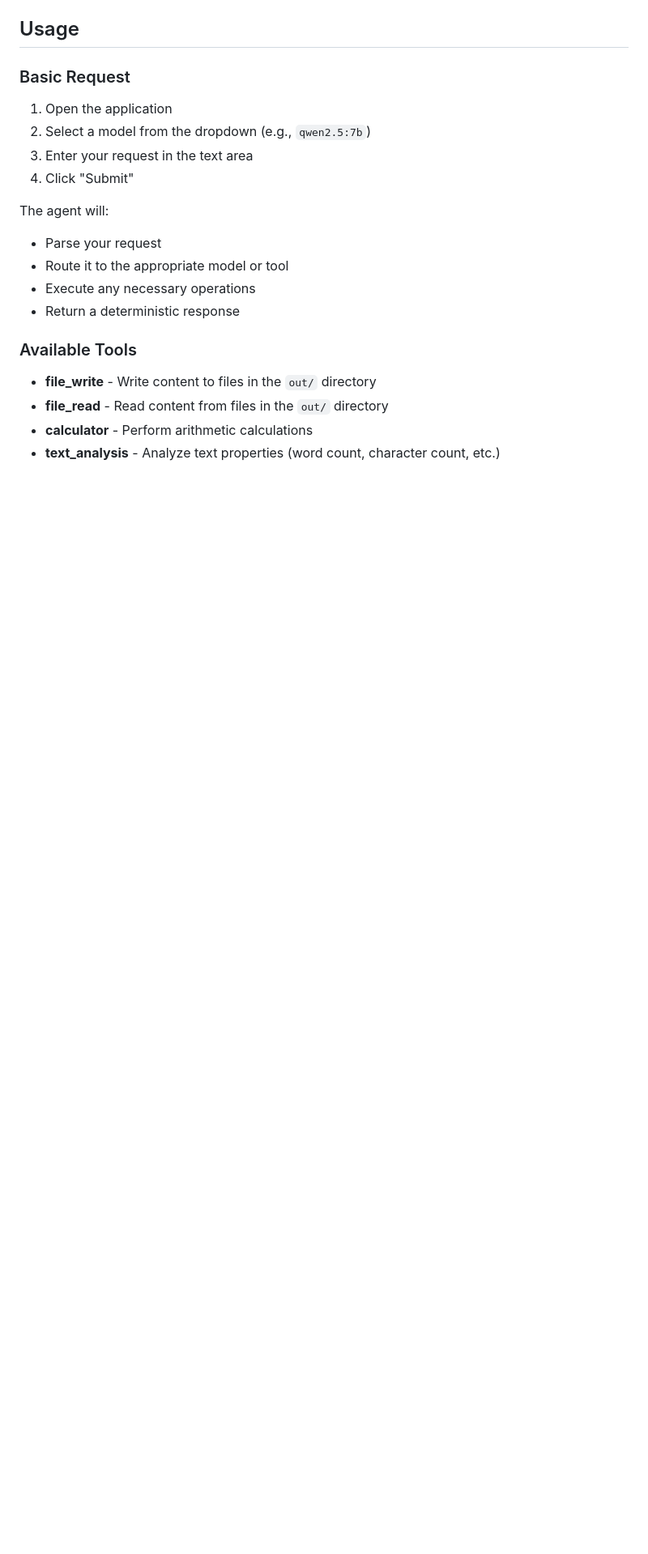
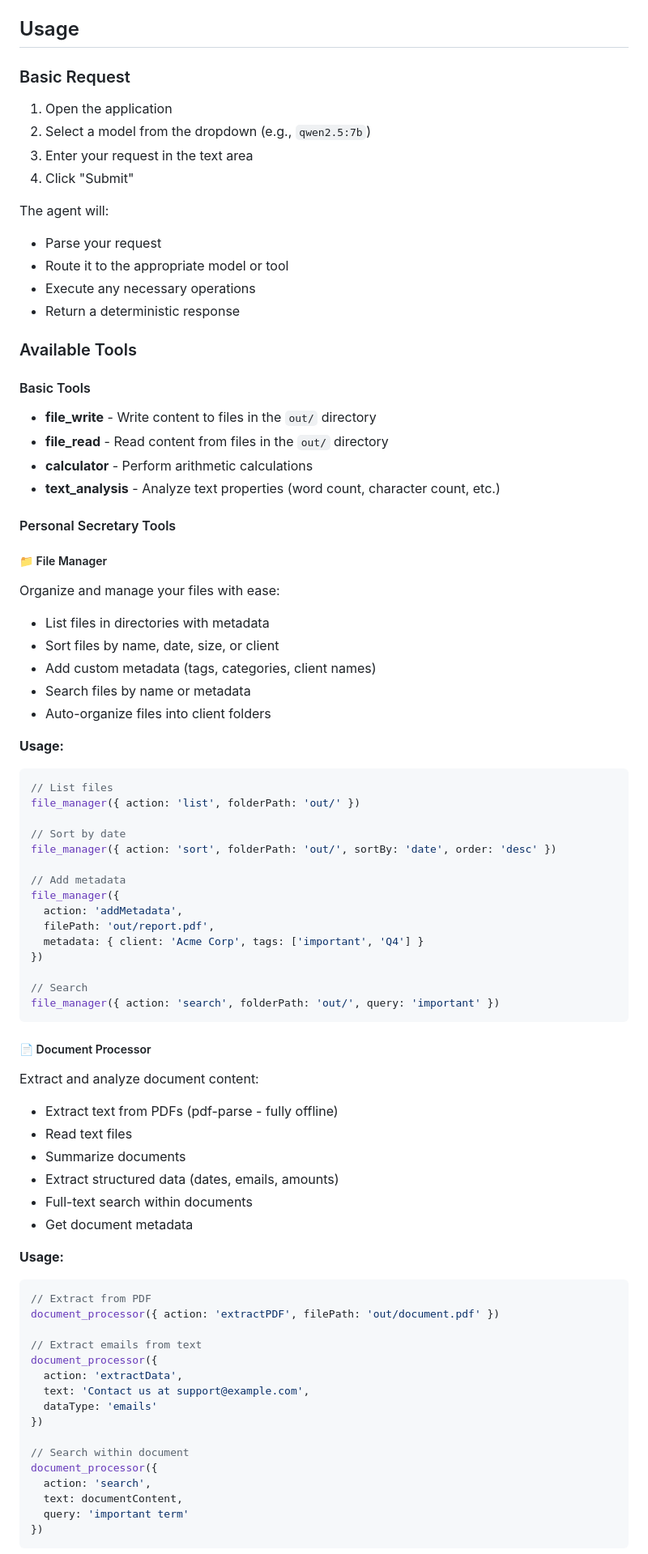
Before and after one commit to vand1290/DeskAI, a Markdown page: README.md, the part around one of its changes. Shown at 81% size. Drawn GitHub-style; blank space fills up the shorter version.

Commit message:
Update documentation for secretary features - README and SECURITY
Co-authored-by: vand1290 <235520329+vand1290@users.noreply.github.com>

````diff
--- a/README.md
+++ b/README.md
@@ -118,7 +119,67 @@ The agent will:
 
 ### Available Tools
 
+#### Basic Tools
 - **file_write** - Write content to files in the `out/` directory
 - **file_read** - Read content from files in the `out/` directory
 - **calculator** - Perform arithmetic calculations
 - **text_analysis** - Analyze text properties (word count, character count, etc.)
+
+#### Personal Secretary Tools
+
+##### 📁 File Manager
+Organize and manage your files with ease:
+- List files in directories with metadata
+- Sort files by name, date, size, or client
+- Add custom metadata (tags, categories, client names)
+- Search files by name or metadata
+- Auto-organize files into client folders
+
+**Usage:**
+```javascript
+// List files
+file_manager({ action: 'list', folderPath: 'out/' })
+
+// Sort by date
+file_manager({ action: 'sort', folderPath: 'out/', sortBy: 'date', order: 'desc' })
+
+// Add metadata
+file_manager({
+  action: 'addMetadata',
+  filePath: 'out/report.pdf',
+  metadata: { client: 'Acme Corp', tags: ['important', 'Q4'] }
+})
+
+// Search
+file_manager({ action: 'search', folderPath: 'out/', query: 'important' })
+```
+
+##### 📄 Document Processor
+Extract and analyze document content:
+- Extract text from PDFs (pdf-parse - fully offline)
+- Read text files
+- Summarize documents
+- Extract structured data (dates, emails, amounts)
+- Full-text search within documents
+- Get document metadata
+
+**Usage:**
+```javascript
+// Extract from PDF
+document_processor({ action: 'extractPDF', filePath: 'out/document.pdf' })
+
+// Extract emails from text
+document_processor({
+  action: 'extractData',
+  text: 'Contact us at support@example.com',
+  dataType: 'emails'
+})
+
+// Search within document
+document_processor({
+  action: 'search',
+  text: documentContent,
+  query: 'important term'
+})
+```
+
````
Also changed, not shown: other parts of README.md (+98 -1 lines), SECURITY.md (+37 -2 lines).
